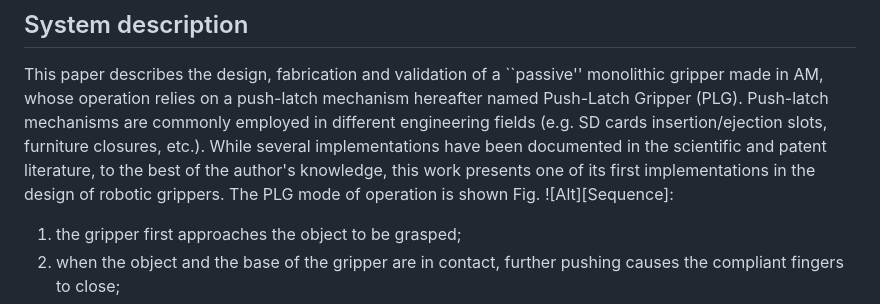
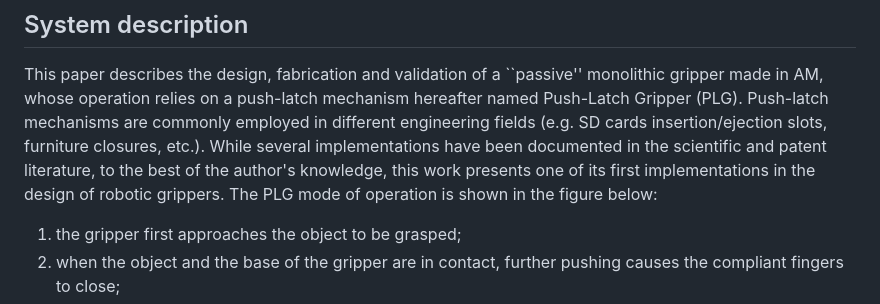
Before and after one commit to made-iit/plg, a Markdown page: README.md, the part around the change. Drawn GitHub-style.

```diff
--- a/README.md
+++ b/README.md
@@ -7,7 +7,7 @@ Further information is available at the [project page](https://made-iit.github.i
 
 This paper describes the design, fabrication and validation of a ``passive'' monolithic gripper made in AM, whose operation relies on a push-latch mechanism hereafter named Push-Latch Gripper (PLG).
 Push-latch mechanisms are commonly employed in different engineering fields (e.g. SD cards insertion/ejection slots, furniture closures, etc.). While several implementations have been documented in the scientific and patent literature, to the best of the author's knowledge, this work presents one of its first implementations in the design of robotic grippers.
-The PLG mode of operation is shown Fig. ![Alt][Sequence]:
+The PLG mode of operation is shown in the figure below:
 1. the gripper first approaches the object to be grasped;
 2. when the object and the base of the gripper are in contact, further pushing causes the compliant fingers to close;
 3. once the desired threshold is reached, the gripper fingers lock in place;
```
